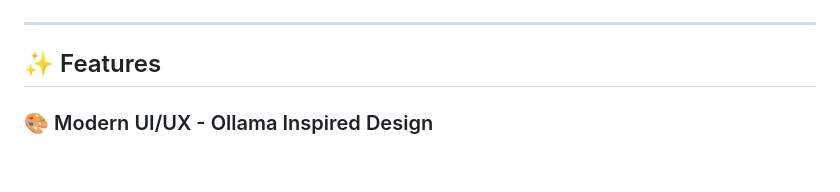
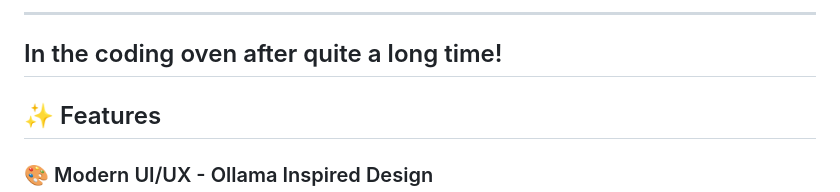
Before and after one commit to LebToki/Chat-with-Ollama, a Markdown page: README.md, the part around one of its changes. GitHub-like rendering; blank space fills up the shorter version.

```diff
--- a/README.md
+++ b/README.md
@@ -21,4 +22,6 @@
 
+---
+In the coding oven after quite a long time!
 ---
 
 ## ✨ Features
```
Also changed, not shown: other parts of README.md (+1 -0 lines).
